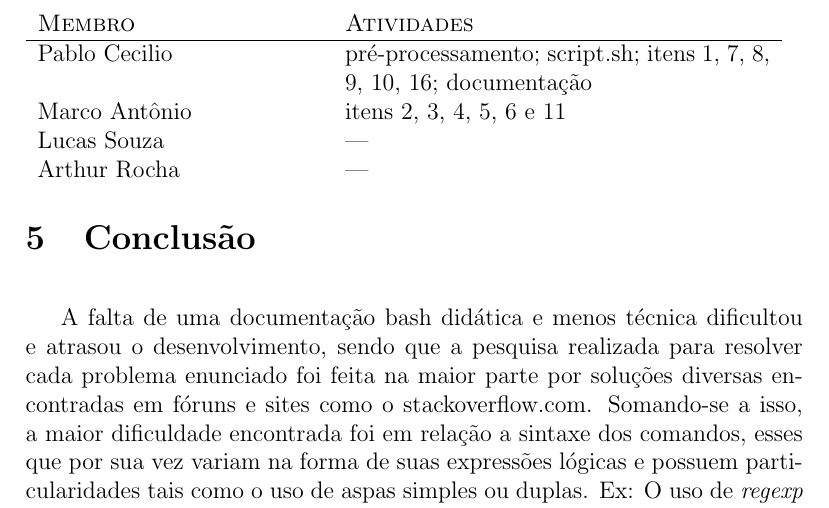
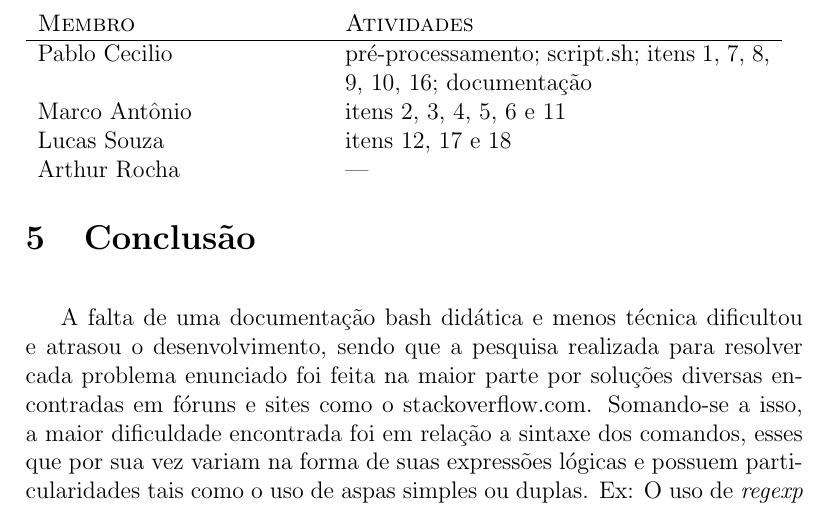
Before and after one commit to Durfan/ICC_TP, a LaTeX document (latex_doc/doc.tex): part of page 8 of 9, cut so that both start at the same text. Compiled offline with pdfLaTeX.

Commit message:
Update doc.tex

```diff
--- a/latex_doc/doc.tex
+++ b/latex_doc/doc.tex
@@ -220,7 +220,7 @@ A comunicação imediata, assim como o planejamento, foi feito de forma mais inf
 	    \hline
         Pablo Cecilio & pré-processamento; script.sh; itens 1, 7, 8, 9, 10, 16; documentação \\
         Marco Antônio & itens 2, 3, 4, 5, 6 e 11 \\
-        Lucas Souza & --- \\
+        Lucas Souza & itens 12, 17 e 18 \\
         Arthur Rocha & --- \\
 
     \end{tabular}
```
